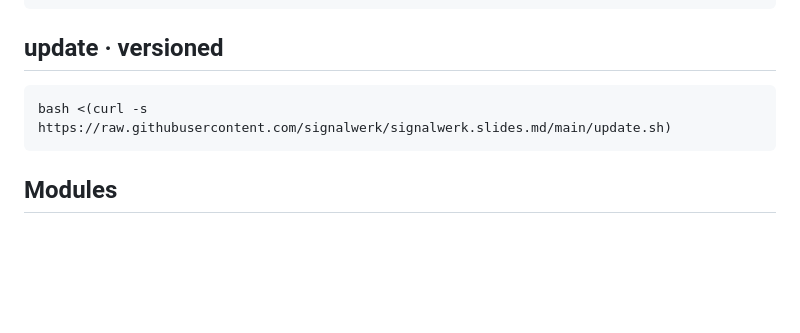
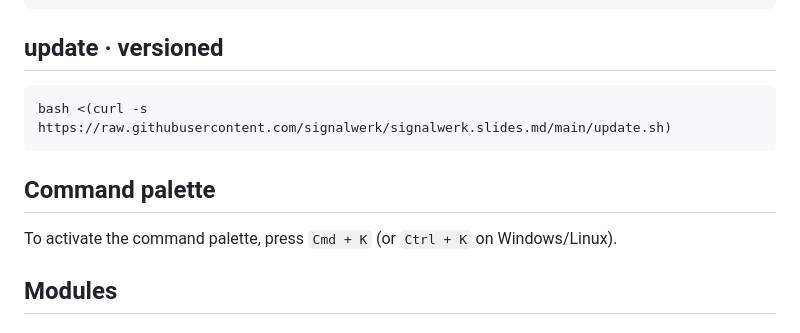
Before and after one commit to signalwerk/signalwerk.slides.md, a Markdown page: README.md, the part around one of its changes. Drawn GitHub-style; blank space fills up the shorter version.

````diff
--- a/README.md
+++ b/README.md
@@ -53,6 +53,10 @@ bash <(curl -s https://raw.githubusercontent.com/signalwerk/signalwerk.slides.md
 bash <(curl -s https://raw.githubusercontent.com/signalwerk/signalwerk.slides.md/main/update.sh)
 ```
 
+## Command palette
+
+To activate the command palette, press `Cmd + K` (or `Ctrl + K` on Windows/Linux).
+
 ## Modules
 
 ### Carousel Player
````
Also changed, not shown: other parts of README.md (+4 -0 lines).
